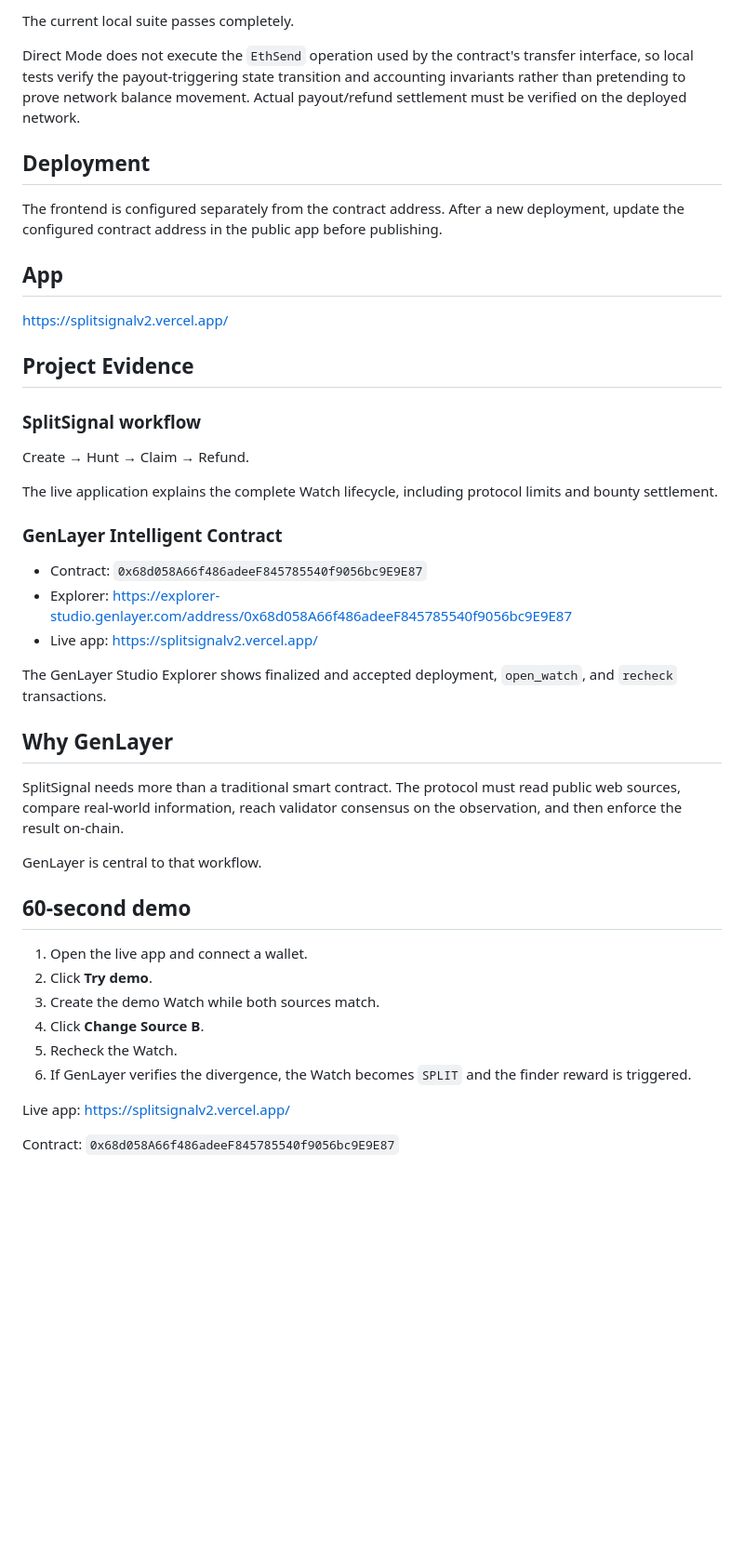
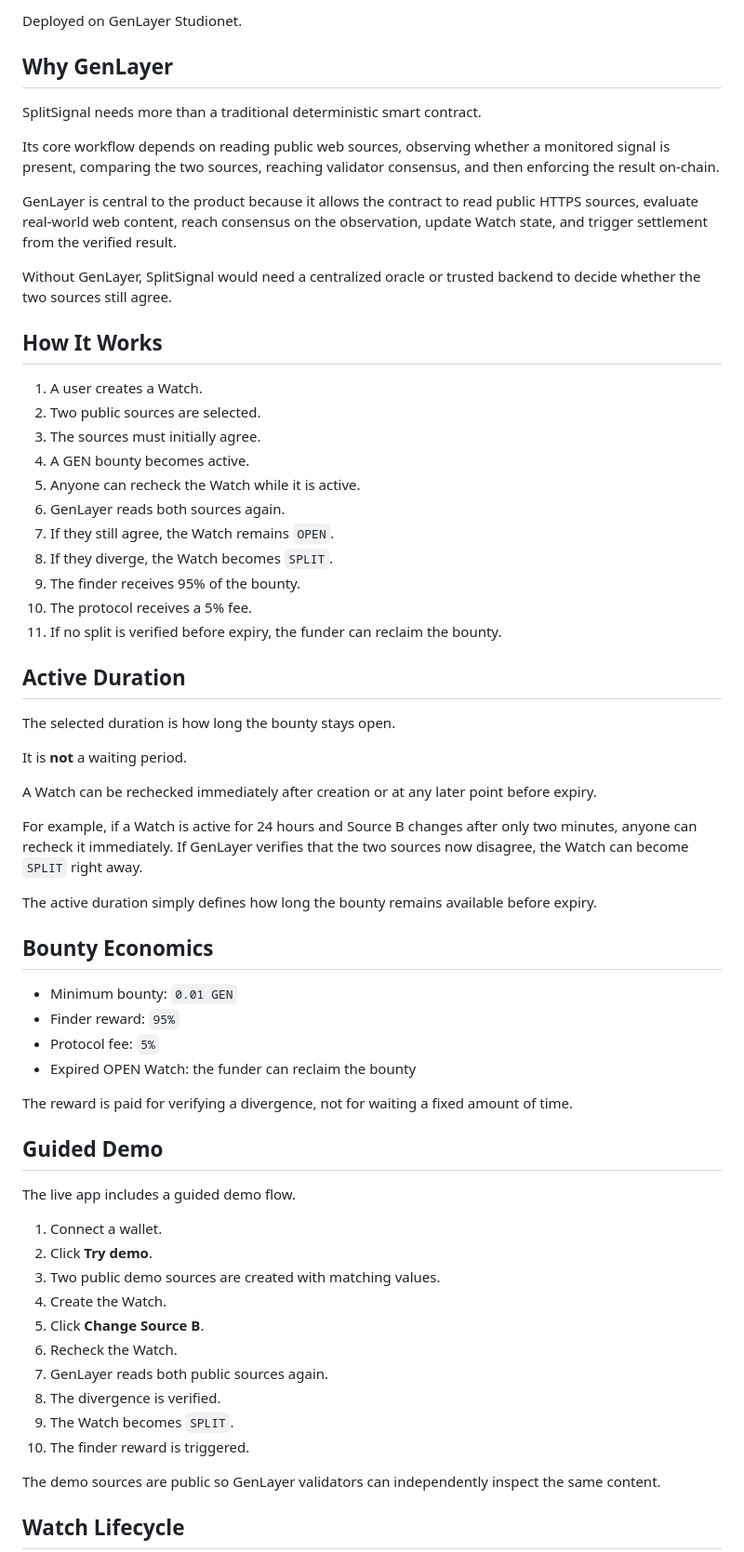
Before and after one commit to bearbaba/SplitSignal, a Markdown page: README.md, the part around one of its changes. Shown at 93% size. GitHub-like rendering; blank space fills up the shorter version.

Commit message:
Revise README for detailed protocol explanation
Expanded the README to provide a comprehensive overview of the SplitSignal protocol, including its functionality, workflow, and deployment details.

```diff
--- a/README.md
+++ b/README.md
@@ -59,48 +23,66 @@ The local Direct Mode suite covers:
-The current local suite passes completely.
-
-Direct Mode does not execute the `EthSend` operation used by the contract's transfer interface, so local tests verify the payout-triggering state transition and accounting invariants rather than pretending to prove network balance movement. Actual payout/refund settlement must be verified on the deployed network.
-
-## Deployment
-
-The frontend is configured separately from the contract address. After a new deployment, update the configured contract address in the public app before publishing.
-
-## App
-
-https://splitsignalv2.vercel.app/
-
-## Project Evidence
-
-### SplitSignal workflow
-
-Create → Hunt → Claim → Refund.
-
-The live application explains the complete Watch lifecycle, including protocol limits and bounty settlement.
-
-### GenLayer Intelligent Contract
-
-- Contract: `0x68d058A66f486adeeF845785540f9056bc9E9E87`
-- Explorer: https://explorer-studio.genlayer.com/address/0x68d058A66f486adeeF845785540f9056bc9E9E87
-- Live app: https://splitsignalv2.vercel.app/
-
-The GenLayer Studio Explorer shows finalized and accepted deployment, `open_watch`, and `recheck` transactions.
+Deployed on GenLayer Studionet.
 
 ## Why GenLayer
 
-SplitSignal needs more than a traditional smart contract. The protocol must read public web sources, compare real-world information, reach validator consensus on the observation, and then enforce the result on-chain.
+SplitSignal needs more than a traditional deterministic smart contract.
 
-GenLayer is central to that workflow.
+Its core workflow depends on reading public web sources, observing whether a monitored signal is present, comparing the two sources, reaching validator consensus, and then enforcing the result on-chain.
 
-## 60-second demo
+GenLayer is central to the product because it allows the contract to read public HTTPS sources, evaluate real-world web content, reach consensus on the observation, update Watch state, and trigger settlement from the verified result.
 
-1. Open the live app and connect a wallet.
+Without GenLayer, SplitSignal would need a centralized oracle or trusted backend to decide whether the two sources still agree.
+
+## How It Works
+
+1. A user creates a Watch.
+2. Two public sources are selected.
+3. The sources must initially agree.
+4. A GEN bounty becomes active.
+5. Anyone can recheck the Watch while it is active.
+6. GenLayer reads both sources again.
+7. If they still agree, the Watch remains `OPEN`.
+8. If they diverge, the Watch becomes `SPLIT`.
+9. The finder receives 95% of the bounty.
+10. The protocol receives a 5% fee.
+11. If no split is verified before expiry, the funder can reclaim the bounty.
+
+## Active Duration
+
+The selected duration is how long the bounty stays open.
+
+It is **not** a waiting period.
+
+A Watch can be rechecked immediately after creation or at any later point before expiry.
+
+For example, if a Watch is active for 24 hours and Source B changes after only two minutes, anyone can recheck it immediately. If GenLayer verifies that the two sources now disagree, the Watch can become `SPLIT` right away.
+
+The active duration simply defines how long the bounty remains available before expiry.
+
+## Bounty Economics
+
+- Minimum bounty: `0.01 GEN`
+- Finder reward: `95%`
+- Protocol fee: `5%`
+- Expired OPEN Watch: the funder can reclaim the bounty
+
+The reward is paid for verifying a divergence, not for waiting a fixed amount of time.
+
+## Guided Demo
+
+The live app includes a guided demo flow.
+
+1. Connect a wallet.
 2. Click **Try demo**.
-3. Create the demo Watch while both sources match.
-4. Click **Change Source B**.
-5. Recheck the Watch.
-6. If GenLayer verifies the divergence, the Watch becomes `SPLIT` and the finder reward is triggered.
+3. Two public demo sources are created with matching values.
+4. Create the Watch.
+5. Click **Change Source B**.
+6. Recheck the Watch.
+7. GenLayer reads both public sources again.
+8. The divergence is verified.
+9. The Watch becomes `SPLIT`.
+10. The finder reward is triggered.
 
-Live app: https://splitsignalv2.vercel.app/
+The demo sources are public so GenLayer validators can independently inspect the same content.
 
-Contract:
-`0x68d058A66f486adeeF845785540f9056bc9E9E87`
+## Watch Lifecycle
 
```
Also changed, not shown: other parts of README.md (+189 -56 lines).
